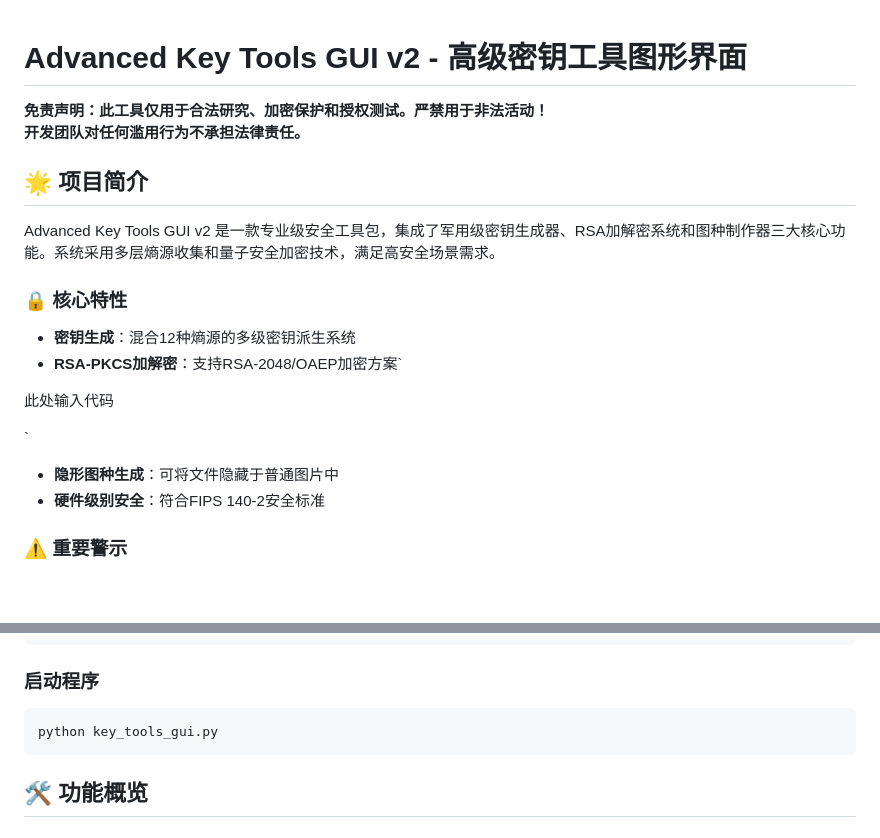
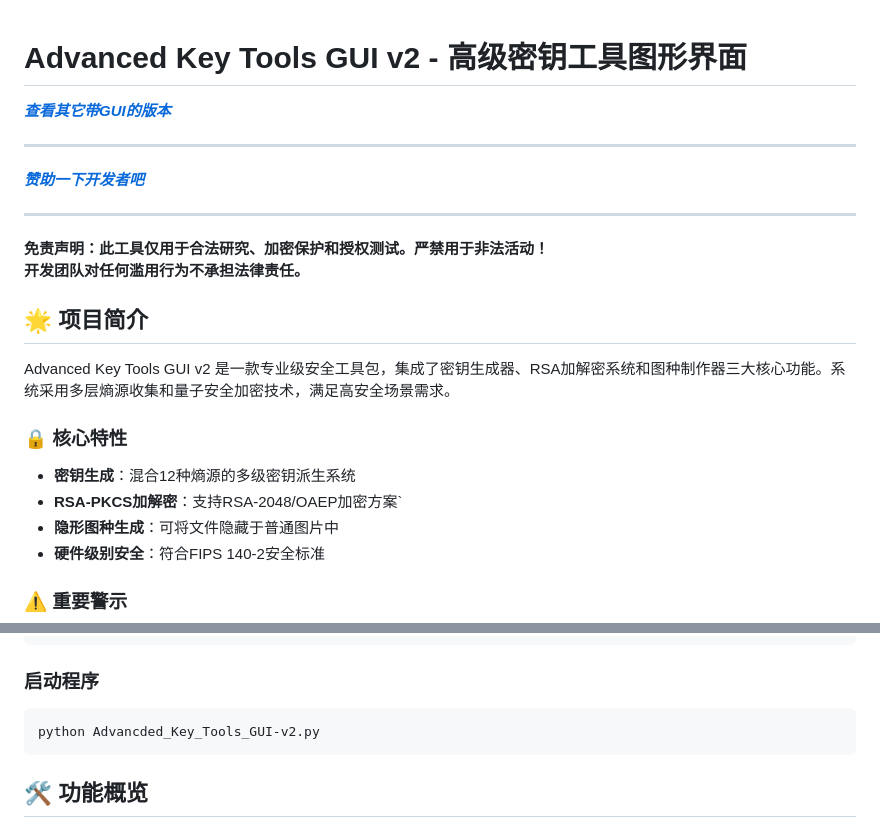
Before and after one commit to 508364/Advanced_Key_Tools, a Markdown page: Advanced_Key_Tools_GUI-v2.md, 2 parts joined by grey strips. GitHub-like rendering; blank space fills up the shorter version.

````diff
--- a/Advanced_Key_Tools_GUI-v2.md
+++ b/Advanced_Key_Tools_GUI-v2.md
@@ -1,19 +1,20 @@
 # Advanced Key Tools GUI v2 - 高级密钥工具图形界面
+
+[***查看其它带GUI的版本***](./Directory.md)
+_____________
+[***赞助一下开发者吧***](https://afdian.com/a/50_83_64)
+_____________
 
 **免责声明：此工具仅用于合法研究、加密保护和授权测试。严禁用于非法活动！**
 **开发团队对任何滥用行为不承担法律责任。**
 
 ## 🌟 项目简介
 
-Advanced Key Tools GUI v2 是一款专业级安全工具包，集成了军用级密钥生成器、RSA加解密系统和图种制作器三大核心功能。系统采用多层熵源收集和量子安全加密技术，满足高安全场景需求。
+Advanced Key Tools GUI v2 是一款专业级安全工具包，集成了密钥生成器、RSA加解密系统和图种制作器三大核心功能。系统采用多层熵源收集和量子安全加密技术，满足高安全场景需求。
 
 ### 🔒 核心特性
 - **密钥生成**：混合12种熵源的多级密钥派生系统
 - **RSA-PKCS加解密**：支持RSA-2048/OAEP加密方案`
-
-此处输入代码
-
-`
 - **隐形图种生成**：可将文件隐藏于普通图片中
 - **硬件级别安全**：符合FIPS 140-2安全标准
 
@@ -41,7 +42,7 @@ PyQt5==5.15.10
 
 ### 启动程序
 ```bash
-python key_tools_gui.py
+python Advancded_Key_Tools_GUI-v2.py
 ```
 
 ## 🛠️ 功能概览
````
